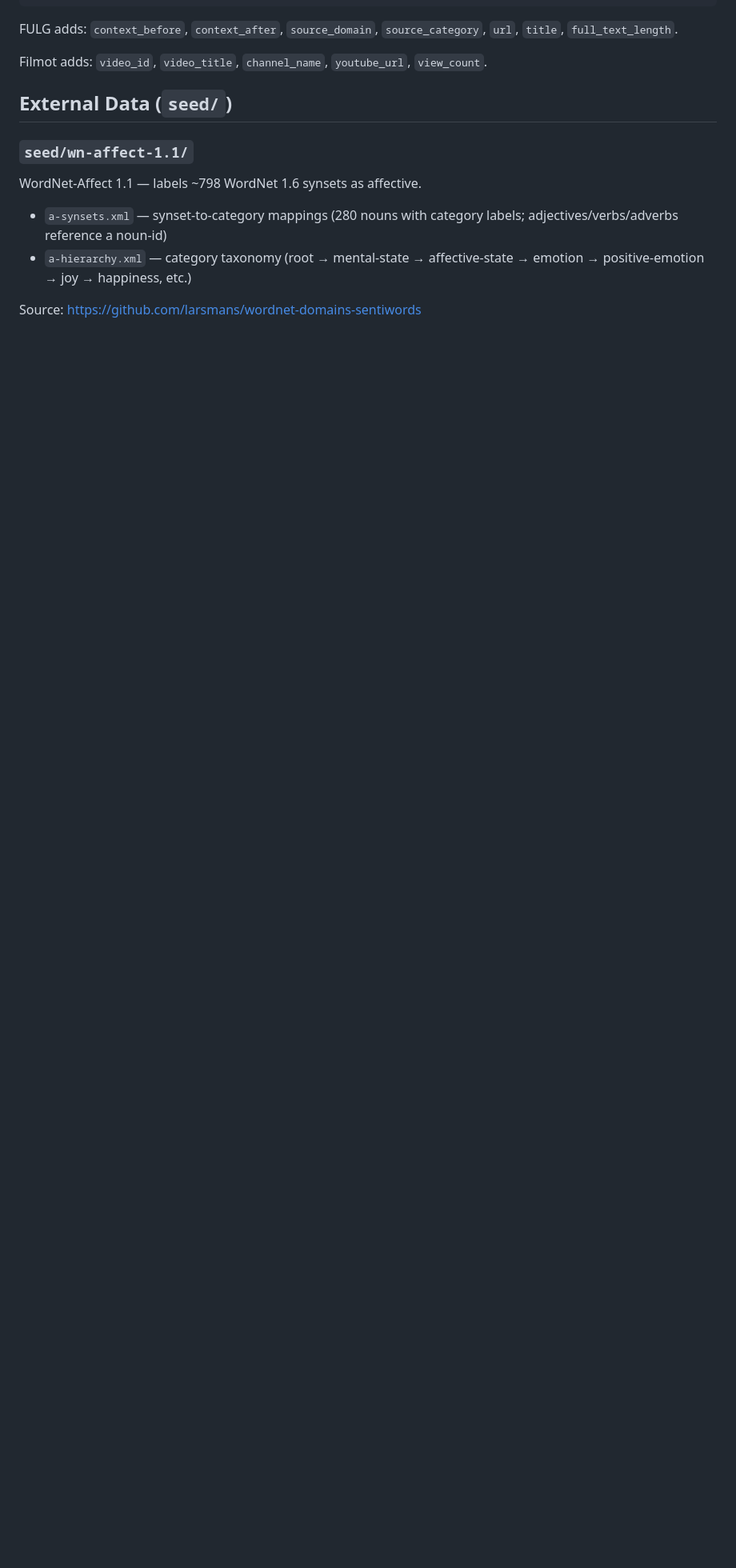
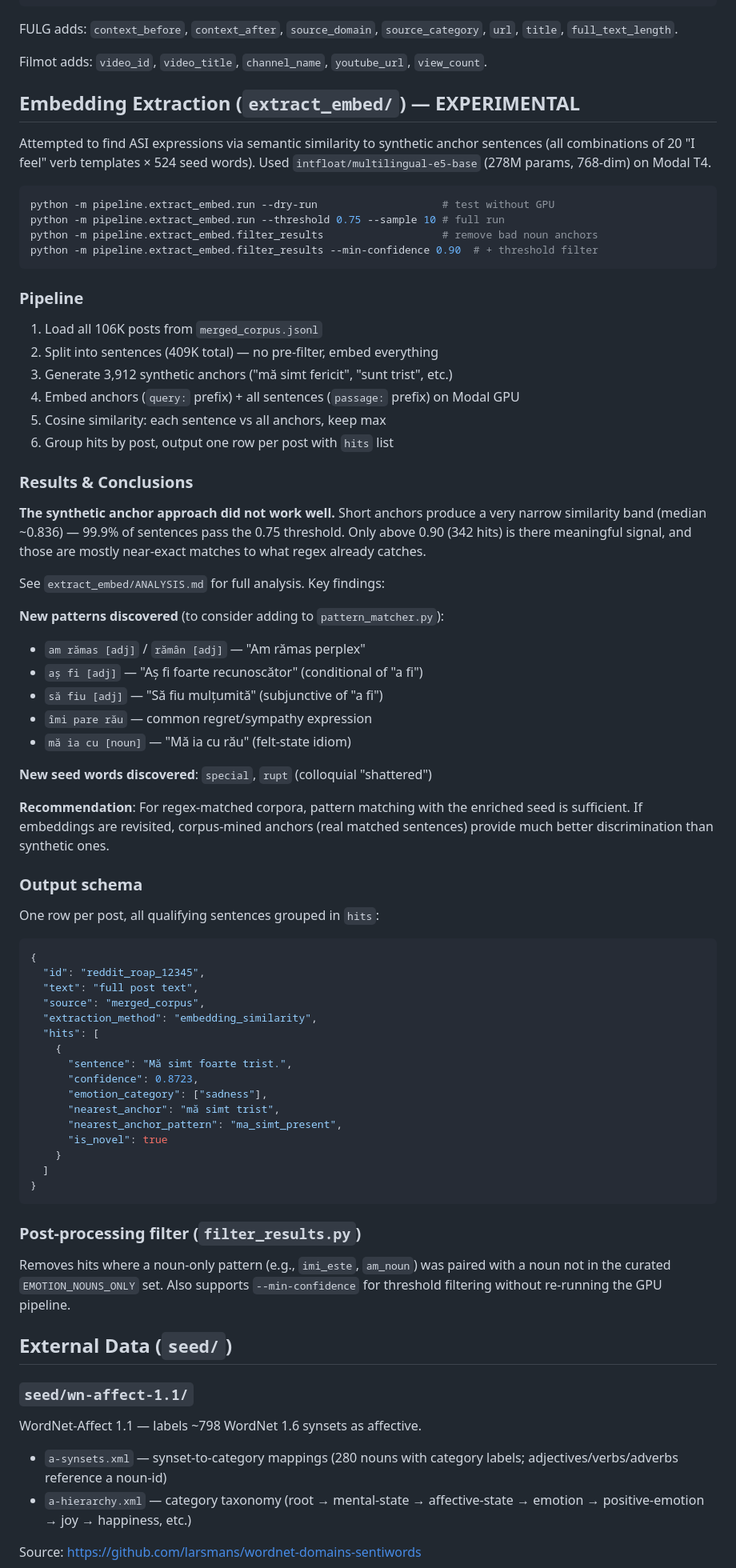
Before and after one commit to Continual-Learning-Emotion-Group/Romanian_ASI, a Markdown page: pipeline/README.md, the part around one of its changes. Shown at 80% size. Rendered like a GitHub page; blank space fills up the shorter version.

Commit message:
updated docs x2

````diff
--- a/pipeline/README.md
+++ b/pipeline/README.md
@@ -388,6 +395,79 @@ FULG adds: `context_before`, `context_after`, `source_domain`, `source_category`
 
 Filmot adds: `video_id`, `video_title`, `channel_name`, `youtube_url`, `view_count`.
 
+## Embedding Extraction (`extract_embed/`) — EXPERIMENTAL
+
+Attempted to find ASI expressions via semantic similarity to synthetic anchor
+sentences (all combinations of 20 "I feel" verb templates × 524 seed words).
+Used `intfloat/multilingual-e5-base` (278M params, 768-dim) on Modal T4.
+
+```bash
+python -m pipeline.extract_embed.run --dry-run                    # test without GPU
+python -m pipeline.extract_embed.run --threshold 0.75 --sample 10 # full run
+python -m pipeline.extract_embed.filter_results                   # remove bad noun anchors
+python -m pipeline.extract_embed.filter_results --min-confidence 0.90  # + threshold filter
+```
+
+### Pipeline
+
+1. Load all 106K posts from `merged_corpus.jsonl`
+2. Split into sentences (409K total) — no pre-filter, embed everything
+3. Generate 3,912 synthetic anchors ("mă simt fericit", "sunt trist", etc.)
+4. Embed anchors (`query:` prefix) + all sentences (`passage:` prefix) on Modal GPU
+5. Cosine similarity: each sentence vs all anchors, keep max
+6. Group hits by post, output one row per post with `hits` list
+
+### Results & Conclusions
+
+**The synthetic anchor approach did not work well.** Short anchors produce a very
+narrow similarity band (median ~0.836) — 99.9% of sentences pass the 0.75
+threshold. Only above 0.90 (342 hits) is there meaningful signal, and those
+are mostly near-exact matches to what regex already catches.
+
+See `extract_embed/ANALYSIS.md` for full analysis. Key findings:
+
+**New patterns discovered** (to consider adding to `pattern_matcher.py`):
+- `am rămas [adj]` / `rămân [adj]` — "Am rămas perplex"
+- `aș fi [adj]` — "Aș fi foarte recunoscător" (conditional of "a fi")
+- `să fiu [adj]` — "Să fiu mulțumită" (subjunctive of "a fi")
+- `îmi pare rău` — common regret/sympathy expression
+- `mă ia cu [noun]` — "Mă ia cu rău" (felt-state idiom)
+
+**New seed words discovered**: `special`, `rupt` (colloquial "shattered")
+
+**Recommendation**: For regex-matched corpora, pattern matching with the enriched
+seed is sufficient. If embeddings are revisited, corpus-mined anchors (real
+matched sentences) provide much better discrimination than synthetic ones.
+
+### Output schema
+
+One row per post, all qualifying sentences grouped in `hits`:
+
+```json
+{
+  "id": "reddit_roap_12345",
+  "text": "full post text",
+  "source": "merged_corpus",
+  "extraction_method": "embedding_similarity",
+  "hits": [
+    {
+      "sentence": "Mă simt foarte trist.",
+      "confidence": 0.8723,
+      "emotion_category": ["sadness"],
+      "nearest_anchor": "mă simt trist",
+      "nearest_anchor_pattern": "ma_simt_present",
+      "is_novel": true
+    }
+  ]
+}
+```
+
+### Post-processing filter (`filter_results.py`)
+
+Removes hits where a noun-only pattern (e.g., `imi_este`, `am_noun`) was paired
+with a noun not in the curated `EMOTION_NOUNS_ONLY` set. Also supports
+`--min-confidence` for threshold filtering without re-running the GPU pipeline.
+
 ## External Data (`seed/`)
 
 ### `seed/wn-affect-1.1/`
````
Also changed, not shown: other parts of pipeline/README.md (+7 -0 lines).
